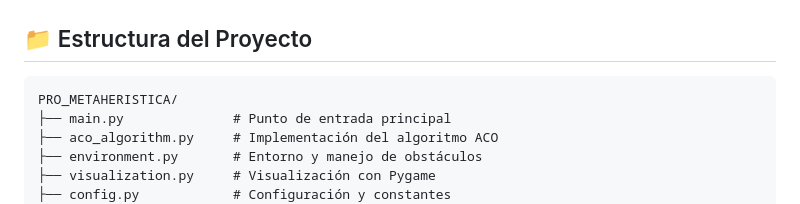
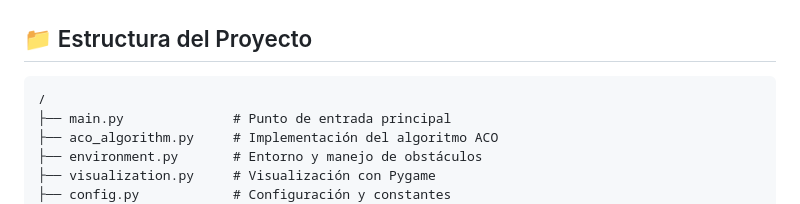
Before and after one commit to RubenCasa/Poryecto_Metaheuristica_G1, a Markdown page: README.md, the part around the change. Drawn GitHub-style.

````diff
--- a/README.md
+++ b/README.md
@@ -99,7 +99,7 @@ También puedes usar los **botones y sliders** en el panel lateral para controla
 ## 📁 Estructura del Proyecto
 
 ```
-PRO_METAHERISTICA/
+/
 ├── main.py              # Punto de entrada principal
 ├── aco_algorithm.py     # Implementación del algoritmo ACO
 ├── environment.py       # Entorno y manejo de obstáculos
````
